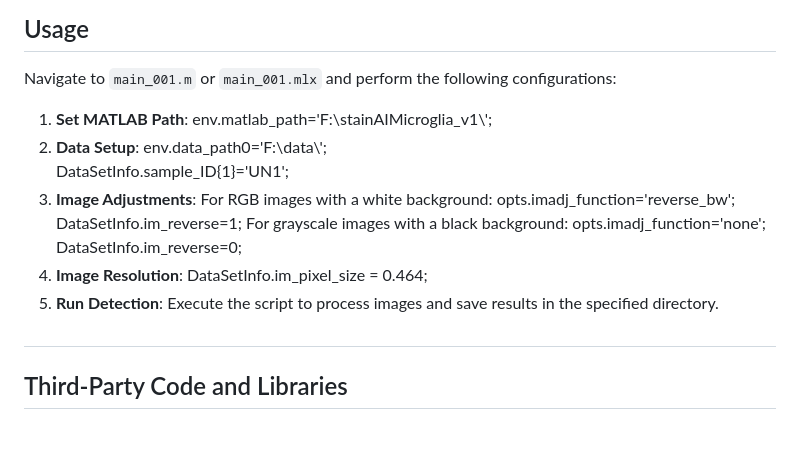
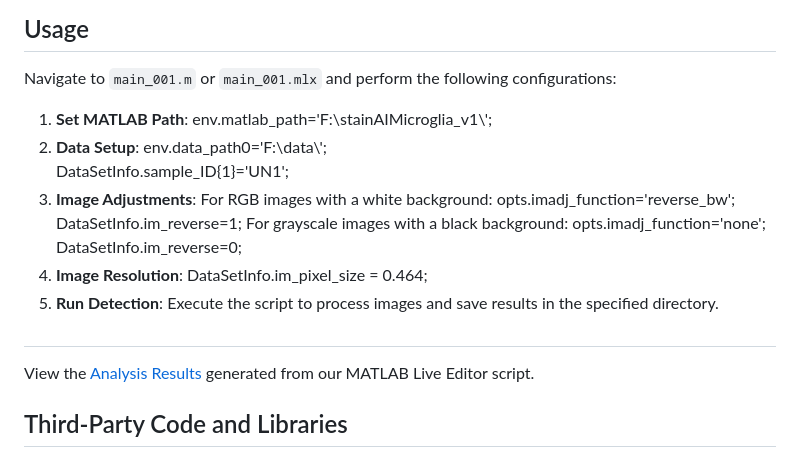
Before and after one commit to PathoRadi/StainAI_Microglia, a Markdown page: readme.md, the part around the change. Drawn GitHub-style; blank space fills up the shorter version.

```diff
--- a/readme.md
+++ b/readme.md
@@ -30,7 +30,6 @@ Ensure the following dependencies are installed and configured:
 
 ## Usage
 Navigate to `main_001.m` or `main_001.mlx` and perform the following configurations:
-
 1. **Set MATLAB Path**:
    env.matlab_path='F:\\stainAIMicroglia_v1\\';
 2. **Data Setup**:
@@ -49,6 +48,7 @@ Navigate to `main_001.m` or `main_001.mlx` and perform the following configurati
     Execute the script to process images and save results in the specified directory.
 
 ##
+View the [Analysis Results](./main_001.html) generated from our MATLAB Live Editor script.
 
 ## Third-Party Code and Libraries
 This project utilizes code and libraries from several third-party sources, detailed below. We acknowledge the authors and provide these details for informational purposes.
```
